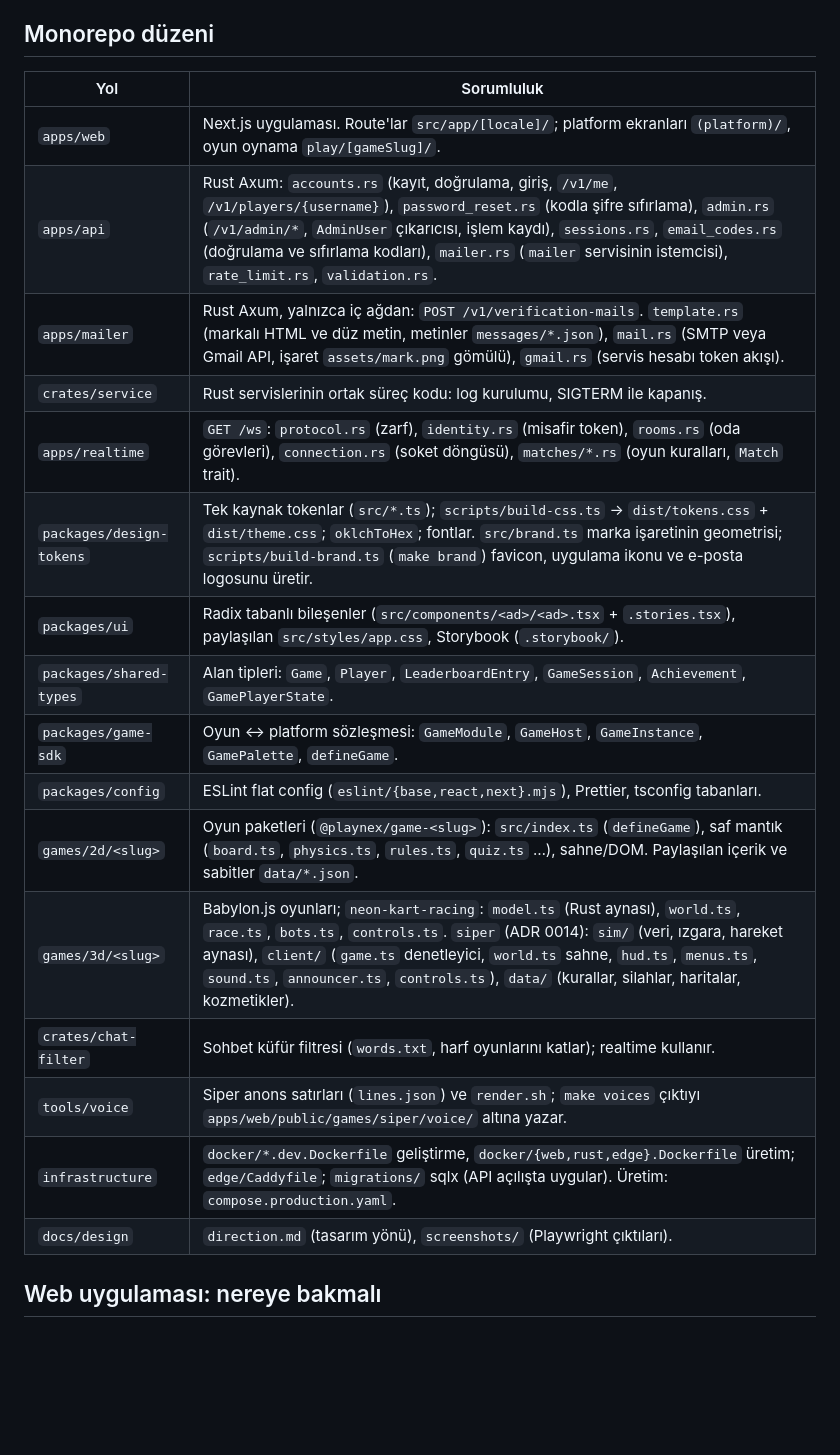
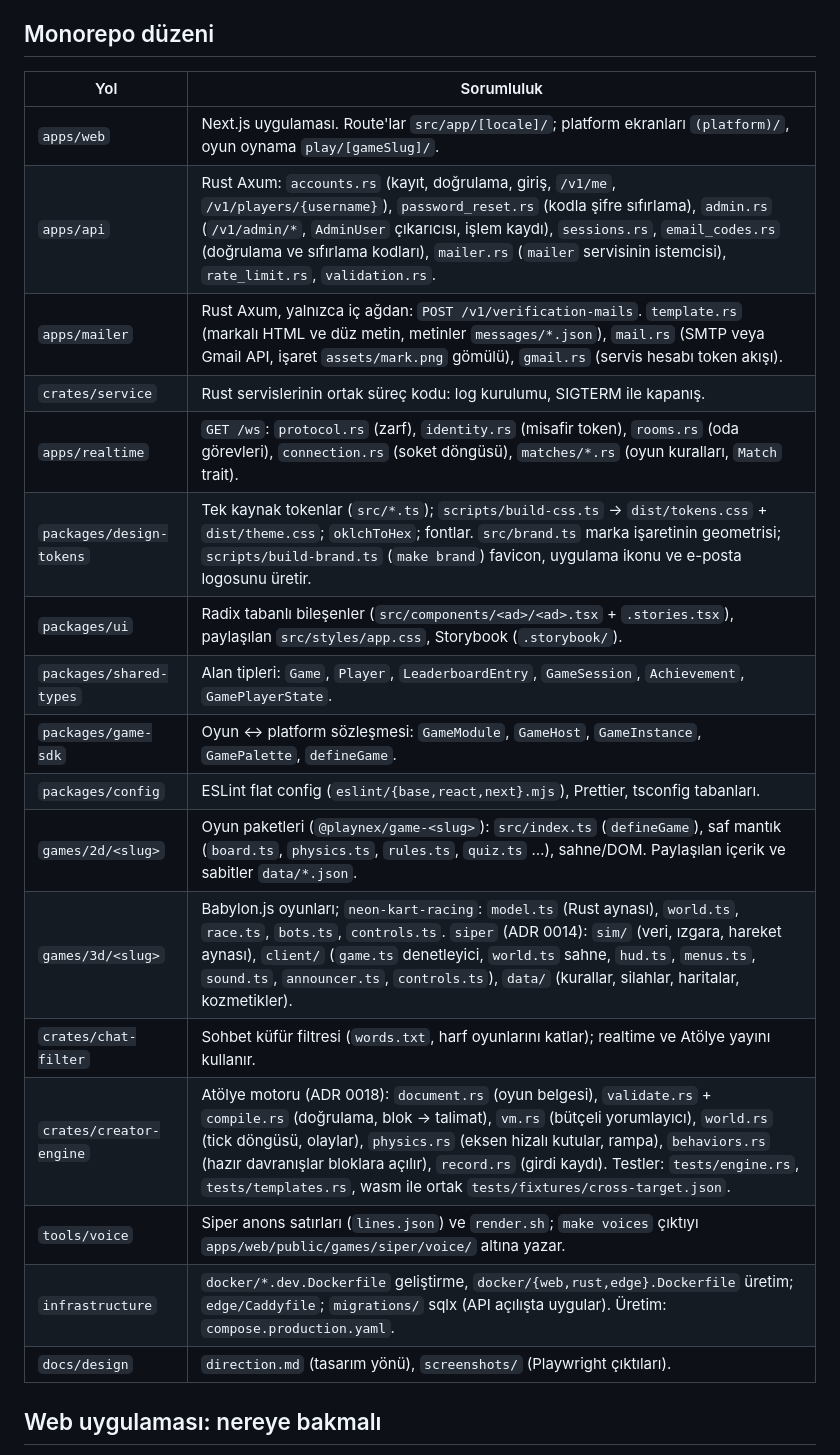
Before and after one commit to emirceliksu/PLAYNEX, a Markdown page: docs/architecture-map.md, the part around one of its changes. Drawn GitHub-style; blank space fills up the shorter version.

Commit message:
docs: describe the workshop, its engine and how to add a block

```diff
--- a/docs/architecture-map.md
+++ b/docs/architecture-map.md
@@ -12,24 +12,25 @@ Next.js 16 (App Router, Turbopack) · React 19 · TypeScript 5.9 · Tailwind v4
 
 ## Monorepo düzeni
 
-| Yol                      | Sorumluluk                                                                                                                                                                                                                                                                                                                                                 |
-| ------------------------ | ---------------------------------------------------------------------------------------------------------------------------------------------------------------------------------------------------------------------------------------------------------------------------------------------------------------------------------------------------------- |
-| `apps/web`               | Next.js uygulaması. Route'lar `src/app/[locale]/`; platform ekranları `(platform)/`, oyun oynama `play/[gameSlug]/`.                                                                                                                                                                                                                                       |
-| `apps/api`               | Rust Axum: `accounts.rs` (kayıt, doğrulama, giriş, `/v1/me`, `/v1/players/{username}`), `password_reset.rs` (kodla şifre sıfırlama), `admin.rs` (`/v1/admin/*`, `AdminUser` çıkarıcısı, işlem kaydı), `sessions.rs`, `email_codes.rs` (doğrulama ve sıfırlama kodları), `mailer.rs` (`mailer` servisinin istemcisi), `rate_limit.rs`, `validation.rs`.     |
-| `apps/mailer`            | Rust Axum, yalnızca iç ağdan: `POST /v1/verification-mails`. `template.rs` (markalı HTML ve düz metin, metinler `messages/*.json`), `mail.rs` (SMTP veya Gmail API, işaret `assets/mark.png` gömülü), `gmail.rs` (servis hesabı token akışı).                                                                                                              |
-| `crates/service`         | Rust servislerinin ortak süreç kodu: log kurulumu, SIGTERM ile kapanış.                                                                                                                                                                                                                                                                                    |
-| `apps/realtime`          | `GET /ws`: `protocol.rs` (zarf), `identity.rs` (misafir token), `rooms.rs` (oda görevleri), `connection.rs` (soket döngüsü), `matches/*.rs` (oyun kuralları, `Match` trait).                                                                                                                                                                               |
-| `packages/design-tokens` | Tek kaynak tokenlar (`src/*.ts`); `scripts/build-css.ts` → `dist/tokens.css` + `dist/theme.css`; `oklchToHex`; fontlar. `src/brand.ts` marka işaretinin geometrisi; `scripts/build-brand.ts` (`make brand`) favicon, uygulama ikonu ve e-posta logosunu üretir.                                                                                            |
-| `packages/ui`            | Radix tabanlı bileşenler (`src/components/<ad>/<ad>.tsx` + `.stories.tsx`), paylaşılan `src/styles/app.css`, Storybook (`.storybook/`).                                                                                                                                                                                                                    |
-| `packages/shared-types`  | Alan tipleri: `Game`, `Player`, `LeaderboardEntry`, `GameSession`, `Achievement`, `GamePlayerState`.                                                                                                                                                                                                                                                       |
-| `packages/game-sdk`      | Oyun ↔ platform sözleşmesi: `GameModule`, `GameHost`, `GameInstance`, `GamePalette`, `defineGame`.                                                                                                                                                                                                                                                         |
-| `packages/config`        | ESLint flat config (`eslint/{base,react,next}.mjs`), Prettier, tsconfig tabanları.                                                                                                                                                                                                                                                                         |
-| `games/2d/<slug>`        | Oyun paketleri (`@playnex/game-<slug>`): `src/index.ts` (`defineGame`), saf mantık (`board.ts`, `physics.ts`, `rules.ts`, `quiz.ts` …), sahne/DOM. Paylaşılan içerik ve sabitler `data/*.json`.                                                                                                                                                            |
-| `games/3d/<slug>`        | Babylon.js oyunları; `neon-kart-racing`: `model.ts` (Rust aynası), `world.ts`, `race.ts`, `bots.ts`, `controls.ts`. `siper` (ADR 0014): `sim/` (veri, ızgara, hareket aynası), `client/` (`game.ts` denetleyici, `world.ts` sahne, `hud.ts`, `menus.ts`, `sound.ts`, `announcer.ts`, `controls.ts`), `data/` (kurallar, silahlar, haritalar, kozmetikler). |
-| `crates/chat-filter`     | Sohbet küfür filtresi (`words.txt`, harf oyunlarını katlar); realtime kullanır.                                                                                                                                                                                                                                                                            |
-| `tools/voice`            | Siper anons satırları (`lines.json`) ve `render.sh`; `make voices` çıktıyı `apps/web/public/games/siper/voice/` altına yazar.                                                                                                                                                                                                                              |
-| `infrastructure`         | `docker/*.dev.Dockerfile` geliştirme, `docker/{web,rust,edge}.Dockerfile` üretim; `edge/Caddyfile`; `migrations/` sqlx (API açılışta uygular). Üretim: `compose.production.yaml`.                                                                                                                                                                          |
-| `docs/design`            | `direction.md` (tasarım yönü), `screenshots/` (Playwright çıktıları).                                                                                                                                                                                                                                                                                      |
+| Yol                      | Sorumluluk                                                                                                                                                                                                                                                                                                                                                                                                           |
+| ------------------------ | -------------------------------------------------------------------------------------------------------------------------------------------------------------------------------------------------------------------------------------------------------------------------------------------------------------------------------------------------------------------------------------------------------------------- |
+| `apps/web`               | Next.js uygulaması. Route'lar `src/app/[locale]/`; platform ekranları `(platform)/`, oyun oynama `play/[gameSlug]/`.                                                                                                                                                                                                                                                                                                 |
+| `apps/api`               | Rust Axum: `accounts.rs` (kayıt, doğrulama, giriş, `/v1/me`, `/v1/players/{username}`), `password_reset.rs` (kodla şifre sıfırlama), `admin.rs` (`/v1/admin/*`, `AdminUser` çıkarıcısı, işlem kaydı), `sessions.rs`, `email_codes.rs` (doğrulama ve sıfırlama kodları), `mailer.rs` (`mailer` servisinin istemcisi), `rate_limit.rs`, `validation.rs`.                                                               |
+| `apps/mailer`            | Rust Axum, yalnızca iç ağdan: `POST /v1/verification-mails`. `template.rs` (markalı HTML ve düz metin, metinler `messages/*.json`), `mail.rs` (SMTP veya Gmail API, işaret `assets/mark.png` gömülü), `gmail.rs` (servis hesabı token akışı).                                                                                                                                                                        |
+| `crates/service`         | Rust servislerinin ortak süreç kodu: log kurulumu, SIGTERM ile kapanış.                                                                                                                                                                                                                                                                                                                                              |
+| `apps/realtime`          | `GET /ws`: `protocol.rs` (zarf), `identity.rs` (misafir token), `rooms.rs` (oda görevleri), `connection.rs` (soket döngüsü), `matches/*.rs` (oyun kuralları, `Match` trait).                                                                                                                                                                                                                                         |
+| `packages/design-tokens` | Tek kaynak tokenlar (`src/*.ts`); `scripts/build-css.ts` → `dist/tokens.css` + `dist/theme.css`; `oklchToHex`; fontlar. `src/brand.ts` marka işaretinin geometrisi; `scripts/build-brand.ts` (`make brand`) favicon, uygulama ikonu ve e-posta logosunu üretir.                                                                                                                                                      |
+| `packages/ui`            | Radix tabanlı bileşenler (`src/components/<ad>/<ad>.tsx` + `.stories.tsx`), paylaşılan `src/styles/app.css`, Storybook (`.storybook/`).                                                                                                                                                                                                                                                                              |
+| `packages/shared-types`  | Alan tipleri: `Game`, `Player`, `LeaderboardEntry`, `GameSession`, `Achievement`, `GamePlayerState`.                                                                                                                                                                                                                                                                                                                 |
+| `packages/game-sdk`      | Oyun ↔ platform sözleşmesi: `GameModule`, `GameHost`, `GameInstance`, `GamePalette`, `defineGame`.                                                                                                                                                                                                                                                                                                                   |
+| `packages/config`        | ESLint flat config (`eslint/{base,react,next}.mjs`), Prettier, tsconfig tabanları.                                                                                                                                                                                                                                                                                                                                   |
+| `games/2d/<slug>`        | Oyun paketleri (`@playnex/game-<slug>`): `src/index.ts` (`defineGame`), saf mantık (`board.ts`, `physics.ts`, `rules.ts`, `quiz.ts` …), sahne/DOM. Paylaşılan içerik ve sabitler `data/*.json`.                                                                                                                                                                                                                      |
+| `games/3d/<slug>`        | Babylon.js oyunları; `neon-kart-racing`: `model.ts` (Rust aynası), `world.ts`, `race.ts`, `bots.ts`, `controls.ts`. `siper` (ADR 0014): `sim/` (veri, ızgara, hareket aynası), `client/` (`game.ts` denetleyici, `world.ts` sahne, `hud.ts`, `menus.ts`, `sound.ts`, `announcer.ts`, `controls.ts`), `data/` (kurallar, silahlar, haritalar, kozmetikler).                                                           |
+| `crates/chat-filter`     | Sohbet küfür filtresi (`words.txt`, harf oyunlarını katlar); realtime ve Atölye yayını kullanır.                                                                                                                                                                                                                                                                                                                     |
+| `crates/creator-engine`  | Atölye motoru (ADR 0018): `document.rs` (oyun belgesi), `validate.rs` + `compile.rs` (doğrulama, blok → talimat), `vm.rs` (bütçeli yorumlayıcı), `world.rs` (tick döngüsü, olaylar), `physics.rs` (eksen hizalı kutular, rampa), `behaviors.rs` (hazır davranışlar bloklara açılır), `record.rs` (girdi kaydı). Testler: `tests/engine.rs`, `tests/templates.rs`, wasm ile ortak `tests/fixtures/cross-target.json`. |     | `crates/creator-wasm` | Motorun tarayıcı sarmalayıcısı; `make wasm` (`tools/creator/build-wasm.sh`) çıktıyı `packages/creator-engine-wasm/pkg` altına yazar (git'e girmez). |     | `packages/creator-runtime` | Belgeyi oynatan `GameModule`: `game.ts` (`createCreatorGame`), `session.ts` (sabit adım, ses, HUD, bitiş), `render2d.ts` (Phaser), `render3d.ts` (Babylon), `input.ts`; giriş noktası `.` yalnızca tipler ve doğrulama (sunucuda güvenli), oyun `./game`'den dinamik yüklenir. |     | `packages/creator-templates` | Hazır şablon belgeleri `templates/*.json`; motor testleri her birini doğrular ve oynatır. |
+| `tools/voice`            | Siper anons satırları (`lines.json`) ve `render.sh`; `make voices` çıktıyı `apps/web/public/games/siper/voice/` altına yazar.                                                                                                                                                                                                                                                                                        |
+| `infrastructure`         | `docker/*.dev.Dockerfile` geliştirme, `docker/{web,rust,edge}.Dockerfile` üretim; `edge/Caddyfile`; `migrations/` sqlx (API açılışta uygular). Üretim: `compose.production.yaml`.                                                                                                                                                                                                                                    |
+| `docs/design`            | `direction.md` (tasarım yönü), `screenshots/` (Playwright çıktıları).                                                                                                                                                                                                                                                                                                                                                |
 
 ## Web uygulaması: nereye bakmalı
 
```
Also changed, not shown: other parts of docs/architecture-map.md (+2 -1 lines), PLAN.md (+15 -14 lines), docs/creator/README.md (added, +48 -0 lines).
